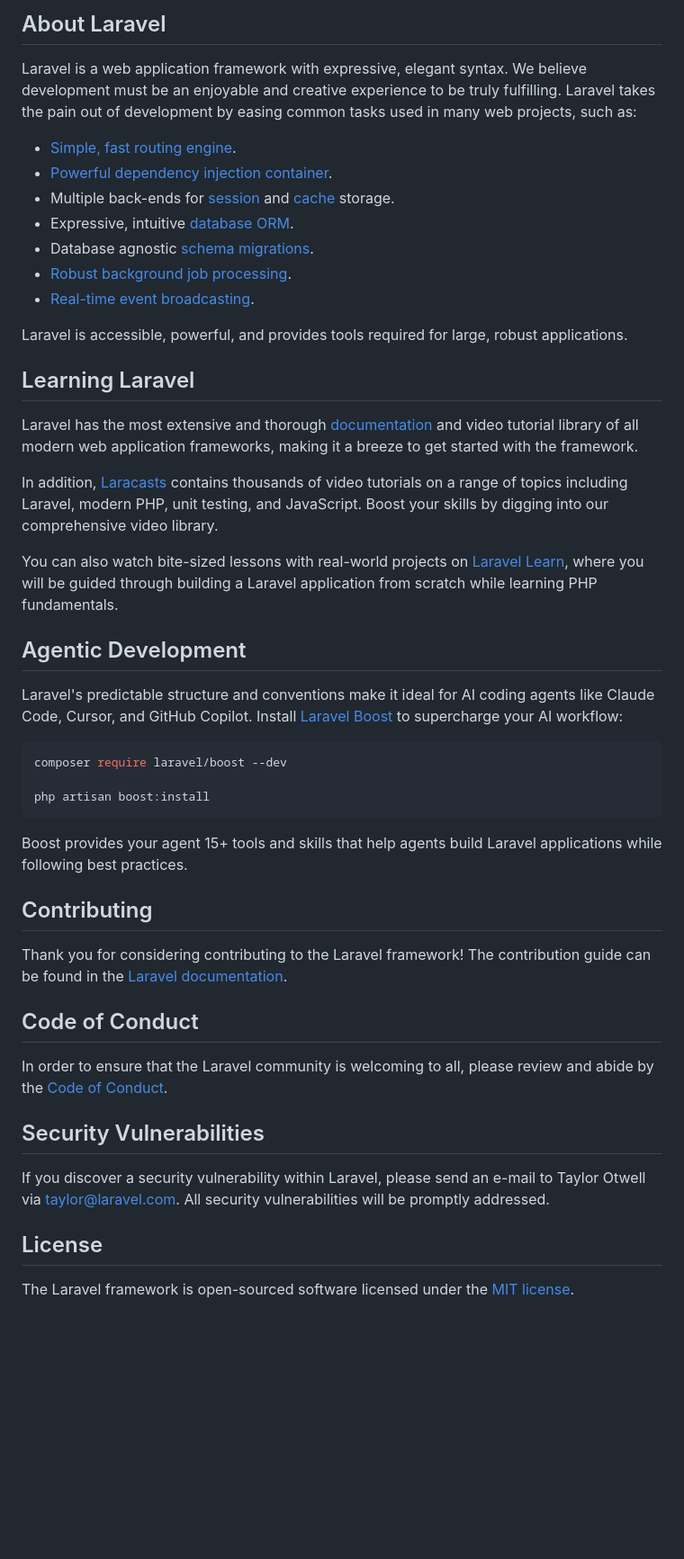
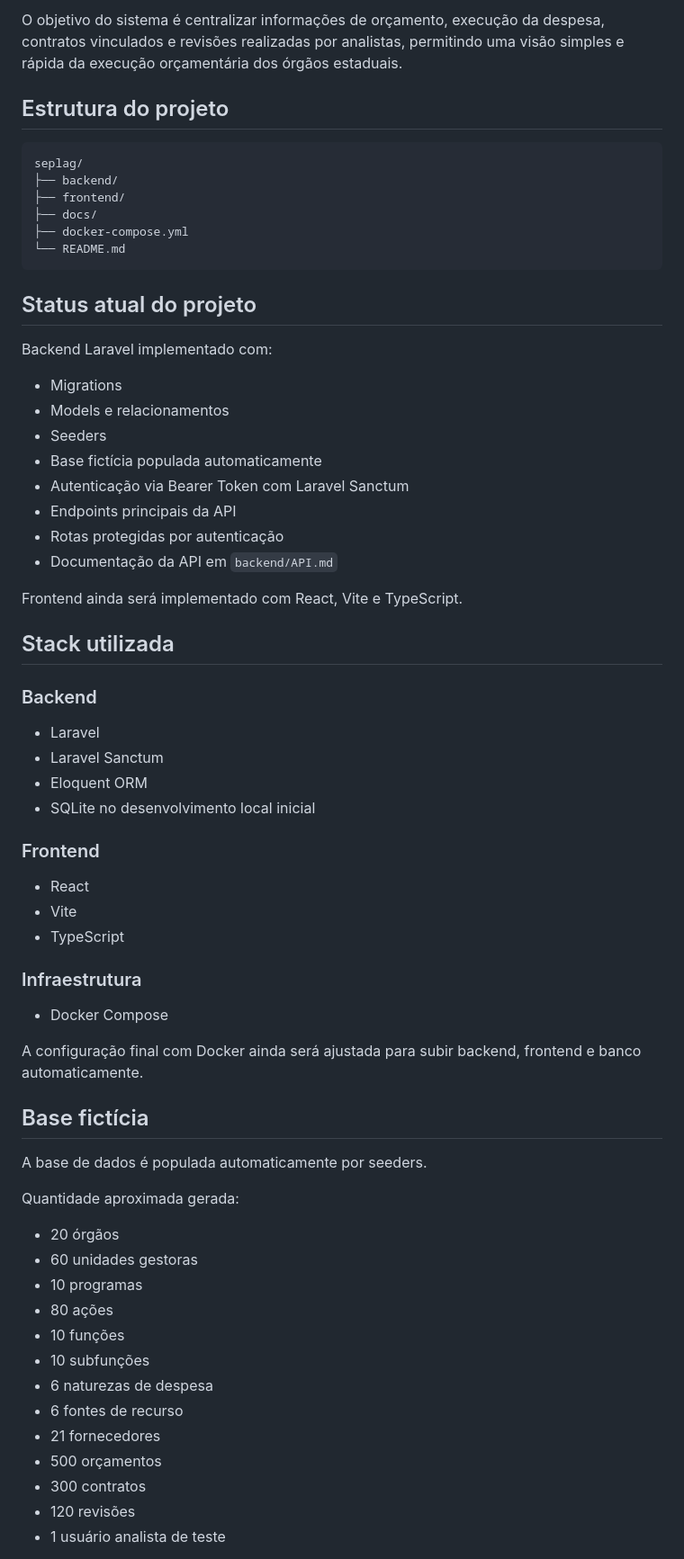
Before and after one commit to ttnorio/seplag, a Markdown page: backend/README.md, the part around one of its changes. Shown at 90% size. Drawn GitHub-style; blank space fills up the shorter version.

Commit message:
docs: update project README

````diff
--- a/backend/README.md
+++ b/backend/README.md
@@ -9,50 +4,70 @@
 
-## About Laravel
+O objetivo do sistema é centralizar informações de orçamento, execução da despesa, contratos vinculados e revisões realizadas por analistas, permitindo uma visão simples e rápida da execução orçamentária dos órgãos estaduais.
 
-Laravel is a web application framework with expressive, elegant syntax. We believe development must be an enjoyable and creative experience to be truly fulfilling. Laravel takes the pain out of development by easing common tasks used in many web projects, such as:
-
-- [Simple, fast routing engine](https://laravel.com/docs/routing).
-- [Powerful dependency injection container](https://laravel.com/docs/container).
-- Multiple back-ends for [session](https://laravel.com/docs/session) and [cache](https://laravel.com/docs/cache) storage.
-- Expressive, intuitive [database ORM](https://laravel.com/docs/eloquent).
-- Database agnostic [schema migrations](https://laravel.com/docs/migrations).
-- [Robust background job processing](https://laravel.com/docs/queues).
-- [Real-time event broadcasting](https://laravel.com/docs/broadcasting).
-
-Laravel is accessible, powerful, and provides tools required for large, robust applications.
-
-## Learning Laravel
-
-Laravel has the most extensive and thorough [documentation](https://laravel.com/docs) and video tutorial library of all modern web application frameworks, making it a breeze to get started with the framework.
-
-In addition, [Laracasts](https://laracasts.com) contains thousands of video tutorials on a range of topics including Laravel, modern PHP, unit testing, and JavaScript. Boost your skills by digging into our comprehensive video library.
-
-You can also watch bite-sized lessons with real-world projects on [Laravel Learn](https://laravel.com/learn), where you will be guided through building a Laravel application from scratch while learning PHP fundamentals.
-
-## Agentic Development
-
-Laravel's predictable structure and conventions make it ideal for AI coding agents like Claude Code, Cursor, and GitHub Copilot. Install [Laravel Boost](https://laravel.com/docs/ai) to supercharge your AI workflow:
+## Estrutura do projeto
 
 ```bash
-composer require laravel/boost --dev
-
-php artisan boost:install
+seplag/
+├── backend/
+├── frontend/
+├── docs/
+├── docker-compose.yml
+└── README.md
 ```
 
-Boost provides your agent 15+ tools and skills that help agents build Laravel applications while following best practices.
+## Status atual do projeto
 
-## Contributing
+Backend Laravel implementado com:
 
-Thank you for considering contributing to the Laravel framework! The contribution guide can be found in the [Laravel documentation](https://laravel.com/docs/contributions).
+- Migrations
+- Models e relacionamentos
+- Seeders
+- Base fictícia populada automaticamente
+- Autenticação via Bearer Token com Laravel Sanctum
+- Endpoints principais da API
+- Rotas protegidas por autenticação
+- Documentação da API em `backend/API.md`
 
-## Code of Conduct
+Frontend ainda será implementado com React, Vite e TypeScript.
 
-In order to ensure that the Laravel community is welcoming to all, please review and abide by the [Code of Conduct](https://laravel.com/docs/contributions#code-of-conduct).
+## Stack utilizada
 
-## Security Vulnerabilities
+### Backend
 
-If you discover a security vulnerability within Laravel, please send an e-mail to Taylor Otwell via [taylor@laravel.com](mailto:taylor@laravel.com). All security vulnerabilities will be promptly addressed.
+- Laravel
+- Laravel Sanctum
+- Eloquent ORM
+- SQLite no desenvolvimento local inicial
 
-## License
+### Frontend
 
-The Laravel framework is open-sourced software licensed under the [MIT license](https://opensource.org/licenses/MIT).
+- React
+- Vite
+- TypeScript
+
+### Infraestrutura
+
+- Docker Compose
+
+A configuração final com Docker ainda será ajustada para subir backend, frontend e banco automaticamente.
+
+## Base fictícia
+
+A base de dados é populada automaticamente por seeders.
+
+Quantidade aproximada gerada:
+
+- 20 órgãos
+- 60 unidades gestoras
+- 10 programas
+- 80 ações
+- 10 funções
+- 10 subfunções
+- 6 naturezas de despesa
+- 6 fontes de recurso
+- 21 fornecedores
+- 500 orçamentos
+- 300 contratos
+- 120 revisões
+- 1 usuário analista de teste
+
````
Also changed, not shown: other parts of backend/README.md (+228 -7 lines).
